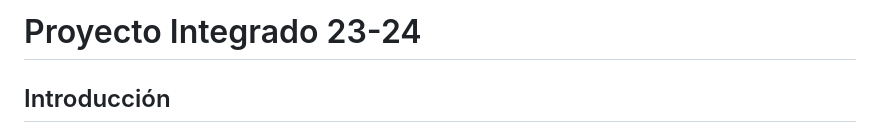
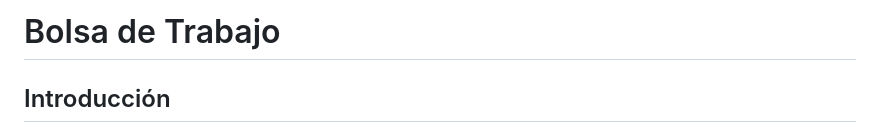
Before and after one commit to Art3611/Bolsa-de-trabajo, a Markdown page: README.md, the part around the change. Rendered like a GitHub page.

```diff
--- a/README.md
+++ b/README.md
@@ -1,4 +1,4 @@
-# Proyecto Integrado 23-24
+# Bolsa de Trabajo
 
 ## Introducción
 Este proyecto de desarrollo web tiene como objetivo crear una aplicación con la funcionalidad de una bolsa de trabajo. A través de este proyecto, se busca aplicar los conocimientos adquiridos durante el curso y ponerlos en práctica.
```
